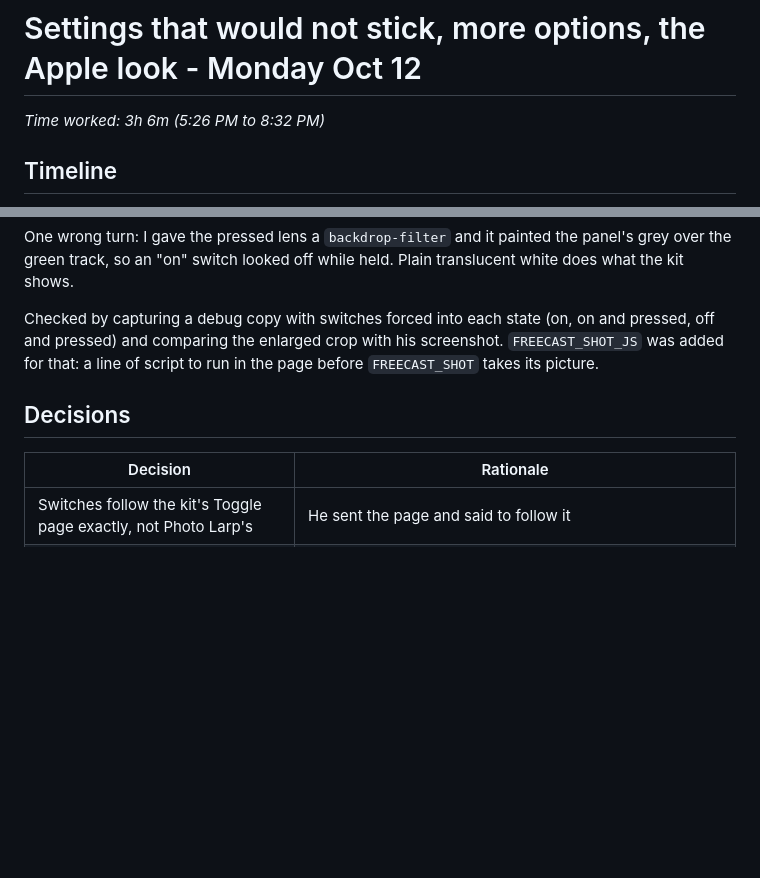
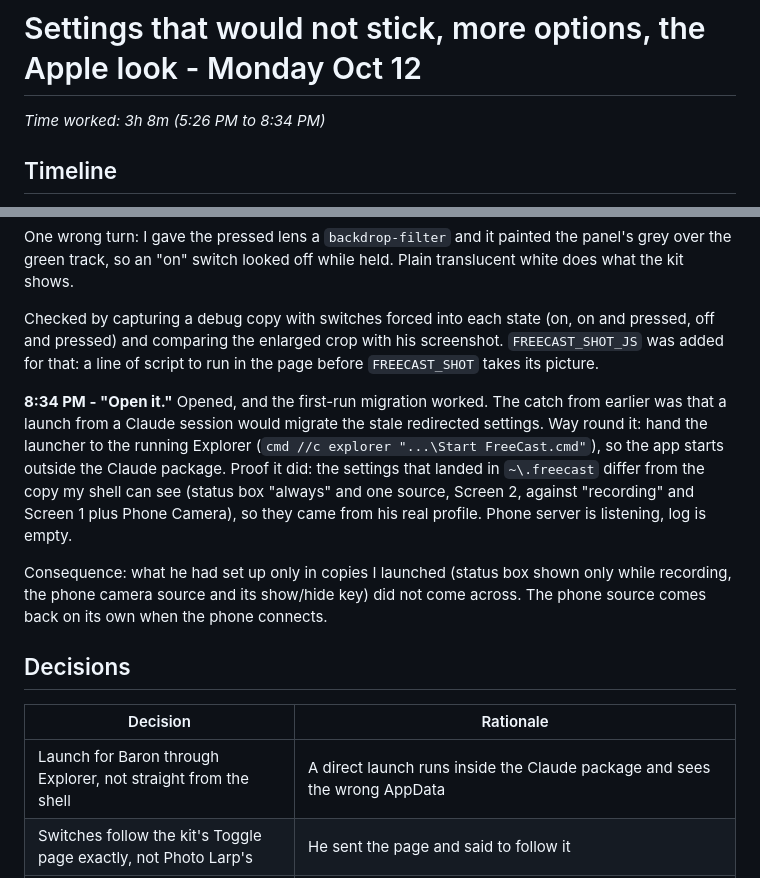
Before and after one commit to barongartner/FreeCast, a Markdown page: JOURNAL.md, 2 parts joined by grey strips. Rendered like a GitHub page; blank space fills up the shorter version.

Commit message:
Journal: first launch on the new profile
Co-Authored-By: Claude Opus 5.5 <noreply@anthropic.com>

```diff
--- a/JOURNAL.md
+++ b/JOURNAL.md
@@ -1,6 +1,6 @@
 # Settings that would not stick, more options, the Apple look - Monday Oct 12
 
-*Time worked: 3h 6m (5:26 PM to 8:32 PM)*
+*Time worked: 3h 8m (5:26 PM to 8:34 PM)*
 
 ## Timeline
 
@@ -137,10 +137,23 @@ Checked by capturing a debug copy with switches forced into each state (on, on a
 off and pressed) and comparing the enlarged crop with his screenshot. `FREECAST_SHOT_JS` was
 added for that: a line of script to run in the page before `FREECAST_SHOT` takes its picture.
 
+**8:34 PM - "Open it."**
+Opened, and the first-run migration worked. The catch from earlier was that a launch from a
+Claude session would migrate the stale redirected settings. Way round it: hand the launcher to
+the running Explorer (`cmd //c explorer "...\Start FreeCast.cmd"`), so the app starts outside
+the Claude package. Proof it did: the settings that landed in `~\.freecast` differ from the copy
+my shell can see (status box "always" and one source, Screen 2, against "recording" and Screen 1
+plus Phone Camera), so they came from his real profile. Phone server is listening, log is empty.
+
+Consequence: what he had set up only in copies I launched (status box shown only while
+recording, the phone camera source and its show/hide key) did not come across. The phone source
+comes back on its own when the phone connects.
+
 ## Decisions
 
 | Decision | Rationale |
 |---|---|
+| Launch for Baron through Explorer, not straight from the shell | A direct launch runs inside the Claude package and sees the wrong AppData |
 | Switches follow the kit's Toggle page exactly, not Photo Larp's | He sent the page and said to follow it |
 | No colour gradient behind the glass | Baron's call, the same evening it went in |
 | Window radius 34, panels 24 at a 10 px inset | Concentric corners; 34 is the kit's window radius |
```
